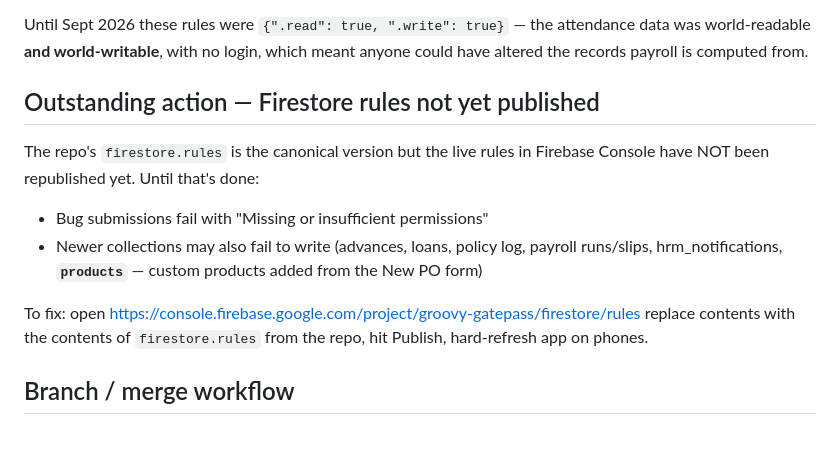
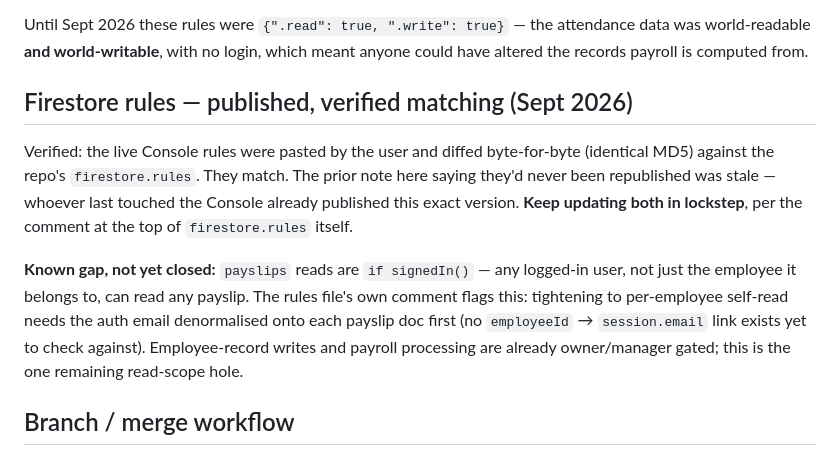
Before and after one commit to afnanbit2-bit/Groovy-Operations, a Markdown page: CLAUDE.md, the part around the change. Drawn GitHub-style.

Commit message:
Correct stale note: Firestore rules ARE published and match the repo
Verified by diff: the user pasted the live Console rules and they are
byte-for-byte identical (same MD5) to firestore.rules in the repo. The
prior "not yet published" note was outdated — someone had already
published this version before this session started.

Records the one real gap that remains: payslips read is if signedIn()
rather than scoped to the owning employee, per the rules file's own
comment. Employee writes and payroll processing are already OM-gated.

Co-Authored-By: Claude Sonnet 5 <noreply@anthropic.com>
Claude-Session: https://claude.ai/code/session_01P8cx5FRzNEjxNjNEQ5uF2n

```diff
--- a/CLAUDE.md
+++ b/CLAUDE.md
@@ -477,20 +477,22 @@ Until Sept 2026 these rules were `{".read": true, ".write": true}` — the
 attendance data was world-readable **and world-writable**, with no login,
 which meant anyone could have altered the records payroll is computed from.
 
-## Outstanding action — Firestore rules not yet published
+## Firestore rules — published, verified matching (Sept 2026)
 
-The repo's `firestore.rules` is the canonical version but the live rules
-in Firebase Console have NOT been republished yet. Until that's done:
+Verified: the live Console rules were pasted by the user and diffed
+byte-for-byte (identical MD5) against the repo's `firestore.rules`. They
+match. The prior note here saying they'd never been republished was stale —
+whoever last touched the Console already published this exact version.
+**Keep updating both in lockstep**, per the comment at the top of
+`firestore.rules` itself.
 
-- Bug submissions fail with "Missing or insufficient permissions"
-- Newer collections may also fail to write (advances, loans, policy log,
-  payroll runs/slips, hrm_notifications, **`products`** — custom products
-  added from the New PO form)
-
-To fix: open
-  https://console.firebase.google.com/project/groovy-gatepass/firestore/rules
-replace contents with the contents of `firestore.rules` from the repo,
-hit Publish, hard-refresh app on phones.
+**Known gap, not yet closed:** `payslips` reads are `if signedIn()` — any
+logged-in user, not just the employee it belongs to, can read any payslip.
+The rules file's own comment flags this: tightening to per-employee
+self-read needs the auth email denormalised onto each payslip doc first
+(no `employeeId` → `session.email` link exists yet to check against).
+Employee-record writes and payroll processing are already owner/manager
+gated; this is the one remaining read-scope hole.
 
 ## Branch / merge workflow
 
```
